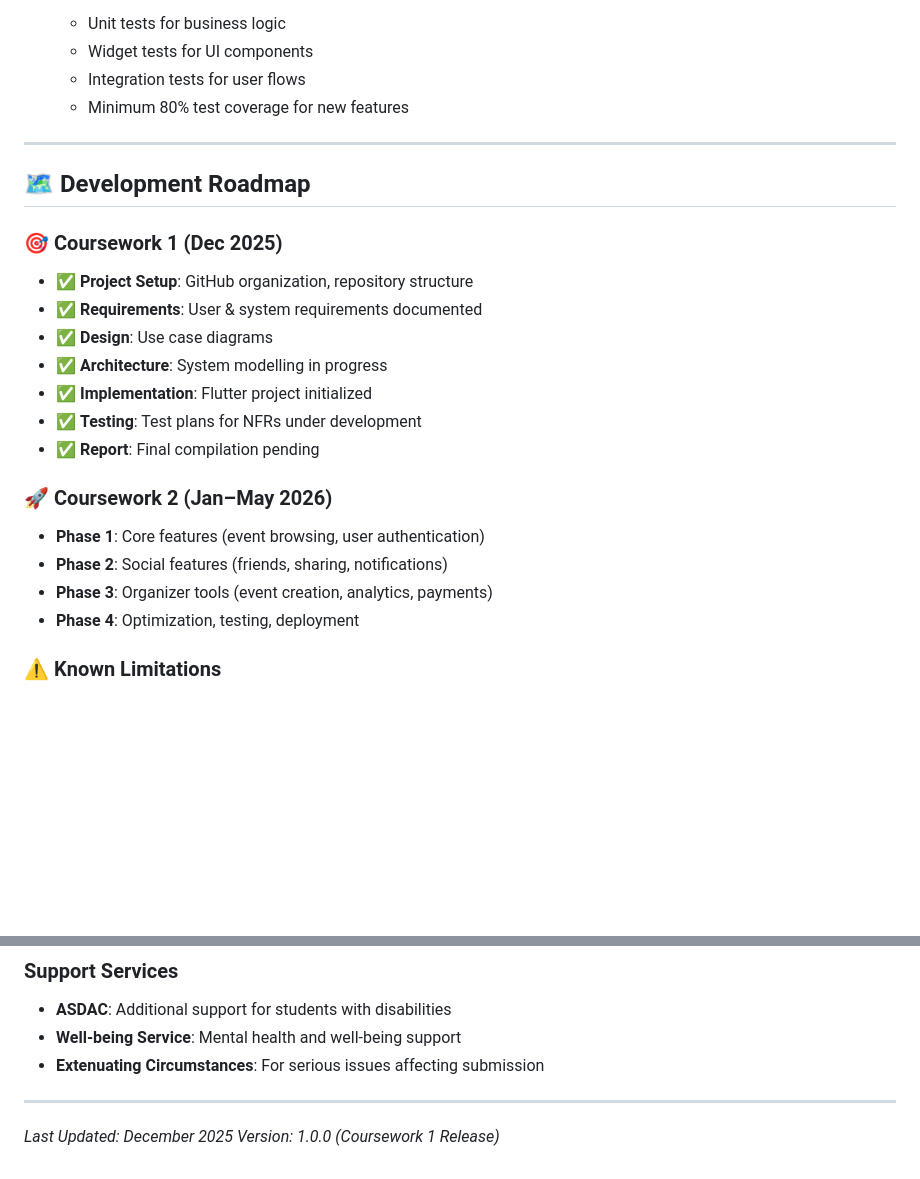
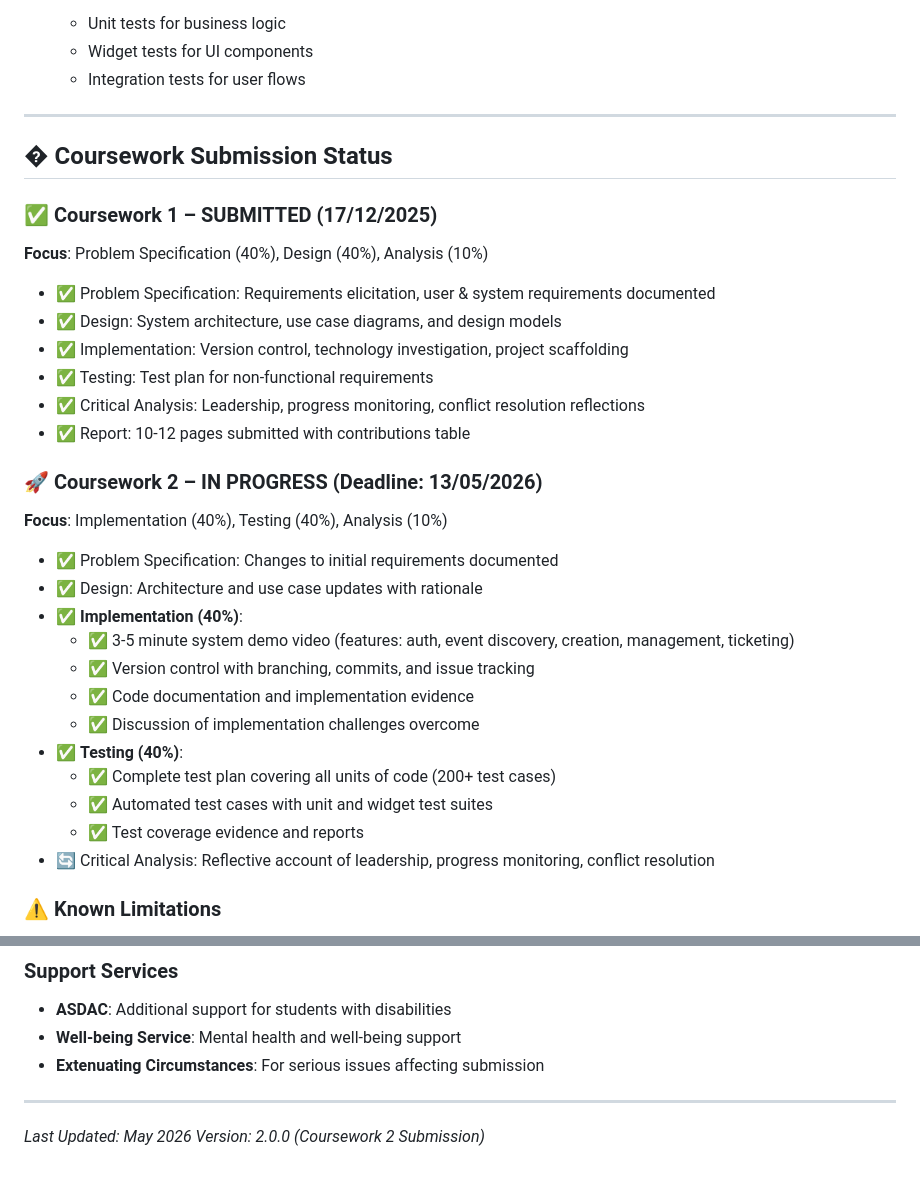
Before and after one commit to UniSpheree/unisphere-app, a Markdown page: README.md, 2 parts joined by grey strips. GitHub-like rendering; blank space fills up the shorter version.

Commit message:
docs: update README with implementation evidence, coursework status, and team contributions

```diff
--- a/README.md
+++ b/README.md
@@ -169,28 +182,38 @@ UniSphere has successfully migrated from a mock-based environment to a fully per
    - Unit tests for business logic
    - Widget tests for UI components
    - Integration tests for user flows
-   - Minimum 80% test coverage for new features
 
 ---
 
-## 🗺️ Development Roadmap
+## � Coursework Submission Status
 
-### 🎯 Coursework 1 (Dec 2025)
+### ✅ Coursework 1 – SUBMITTED (17/12/2025)
 
-- ✅ **Project Setup**: GitHub organization, repository structure
-- ✅ **Requirements**: User & system requirements documented
-- ✅ **Design**: Use case diagrams
-- ✅ **Architecture**: System modelling in progress
-- ✅ **Implementation**: Flutter project initialized
-- ✅ **Testing**: Test plans for NFRs under development
-- ✅ **Report**: Final compilation pending
+**Focus**: Problem Specification (40%), Design (40%), Analysis (10%)
 
-### 🚀 Coursework 2 (Jan–May 2026)
+- ✅ Problem Specification: Requirements elicitation, user & system requirements documented
+- ✅ Design: System architecture, use case diagrams, and design models
+- ✅ Implementation: Version control, technology investigation, project scaffolding
+- ✅ Testing: Test plan for non-functional requirements
+- ✅ Critical Analysis: Leadership, progress monitoring, conflict resolution reflections
+- ✅ Report: 10-12 pages submitted with contributions table
 
-- **Phase 1**: Core features (event browsing, user authentication)
-- **Phase 2**: Social features (friends, sharing, notifications)
-- **Phase 3**: Organizer tools (event creation, analytics, payments)
-- **Phase 4**: Optimization, testing, deployment
+### 🚀 Coursework 2 – IN PROGRESS (Deadline: 13/05/2026)
+
+**Focus**: Implementation (40%), Testing (40%), Analysis (10%)
+
+- ✅ Problem Specification: Changes to initial requirements documented
+- ✅ Design: Architecture and use case updates with rationale
+- ✅ **Implementation (40%)**:
+  - ✅ 3-5 minute system demo video (features: auth, event discovery, creation, management, ticketing)
+  - ✅ Version control with branching, commits, and issue tracking
+  - ✅ Code documentation and implementation evidence
+  - ✅ Discussion of implementation challenges overcome
+- ✅ **Testing (40%)**:
+  - ✅ Complete test plan covering all units of code (200+ test cases)
+  - ✅ Automated test cases with unit and widget test suites
+  - ✅ Test coverage evidence and reports
+- 🔄 Critical Analysis: Reflective account of leadership, progress monitoring, conflict resolution
 
 ### ⚠️ Known Limitations
 
@@ -249,5 +272,5 @@ All references follow APA 7 format and are included in the final coursework repo
 
 ---
 
-_Last Updated: December 2025_
-_Version: 1.0.0 (Coursework 1 Release)_
+_Last Updated: May 2026_
+_Version: 2.0.0 (Coursework 2 Submission)_
```
Also changed, not shown: other parts of README.md (+39 -26 lines).
